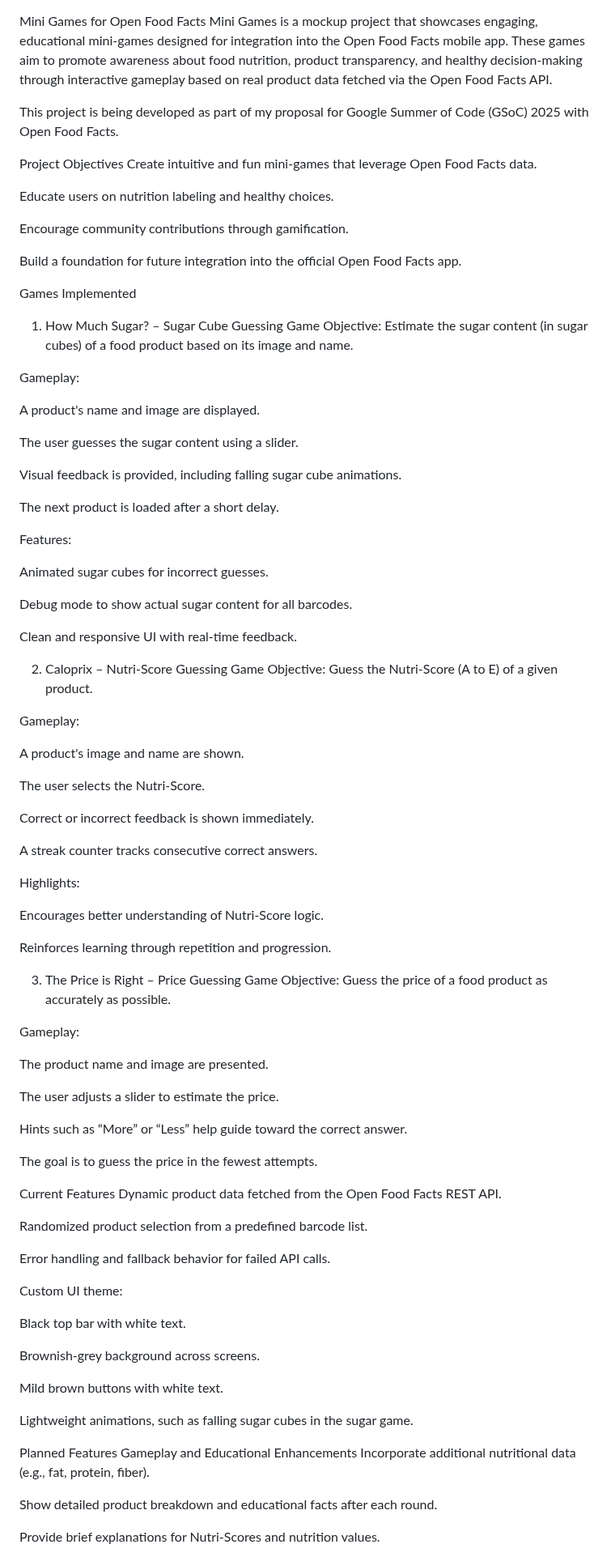
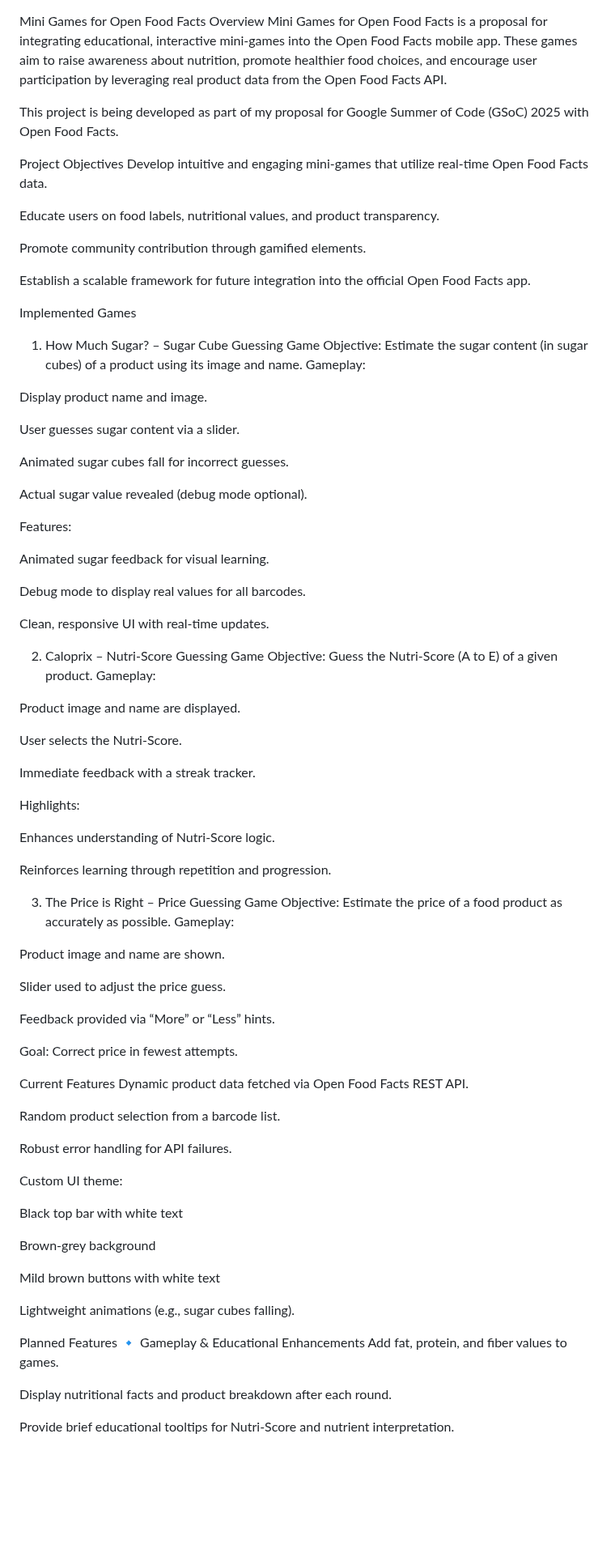
Before and after one commit to ammaarrahmed/Mini-Games, a Markdown page: README.md, the part around one of its changes. Shown at 81% size. Drawn GitHub-style; blank space fills up the shorter version.

```diff
--- a/README.md
+++ b/README.md
@@ -1,96 +1,89 @@
 Mini Games for Open Food Facts
-Mini Games is a mockup project that showcases engaging, educational mini-games designed for integration into the Open Food Facts mobile app. These games aim to promote awareness about food nutrition, product transparency, and healthy decision-making through interactive gameplay based on real product data fetched via the Open Food Facts API.
+Overview
+Mini Games for Open Food Facts is a proposal for integrating educational, interactive mini-games into the Open Food Facts mobile app. These games aim to raise awareness about nutrition, promote healthier food choices, and encourage user participation by leveraging real product data from the Open Food Facts API.
 
 This project is being developed as part of my proposal for Google Summer of Code (GSoC) 2025 with Open Food Facts.
 
 Project Objectives
-Create intuitive and fun mini-games that leverage Open Food Facts data.
+Develop intuitive and engaging mini-games that utilize real-time Open Food Facts data.
 
-Educate users on nutrition labeling and healthy choices.
+Educate users on food labels, nutritional values, and product transparency.
 
-Encourage community contributions through gamification.
+Promote community contribution through gamified elements.
 
-Build a foundation for future integration into the official Open Food Facts app.
+Establish a scalable framework for future integration into the official Open Food Facts app.
 
-Games Implemented
+Implemented Games
 1. How Much Sugar? – Sugar Cube Guessing Game
-Objective:
-Estimate the sugar content (in sugar cubes) of a food product based on its image and name.
-
+Objective: Estimate the sugar content (in sugar cubes) of a product using its image and name.
 Gameplay:
 
-A product's name and image are displayed.
+Display product name and image.
 
-The user guesses the sugar content using a slider.
+User guesses sugar content via a slider.
 
-Visual feedback is provided, including falling sugar cube animations.
+Animated sugar cubes fall for incorrect guesses.
 
-The next product is loaded after a short delay.
+Actual sugar value revealed (debug mode optional).
 
 Features:
 
-Animated sugar cubes for incorrect guesses.
+Animated sugar feedback for visual learning.
 
-Debug mode to show actual sugar content for all barcodes.
+Debug mode to display real values for all barcodes.
 
-Clean and responsive UI with real-time feedback.
+Clean, responsive UI with real-time updates.
 
 2. Caloprix – Nutri-Score Guessing Game
-Objective:
-Guess the Nutri-Score (A to E) of a given product.
-
+Objective: Guess the Nutri-Score (A to E) of a given product.
 Gameplay:
 
-A product's image and name are shown.
+Product image and name are displayed.
 
-The user selects the Nutri-Score.
+User selects the Nutri-Score.
 
-Correct or incorrect feedback is shown immediately.
-
-A streak counter tracks consecutive correct answers.
+Immediate feedback with a streak tracker.
 
 Highlights:
 
-Encourages better understanding of Nutri-Score logic.
+Enhances understanding of Nutri-Score logic.
 
 Reinforces learning through repetition and progression.
 
 3. The Price is Right – Price Guessing Game
-Objective:
-Guess the price of a food product as accurately as possible.
-
+Objective: Estimate the price of a food product as accurately as possible.
 Gameplay:
 
-The product name and image are presented.
+Product image and name are shown.
 
-The user adjusts a slider to estimate the price.
+Slider used to adjust the price guess.
 
-Hints such as “More” or “Less” help guide toward the correct answer.
+Feedback provided via “More” or “Less” hints.
 
-The goal is to guess the price in the fewest attempts.
+Goal: Correct price in fewest attempts.
 
 Current Features
-Dynamic product data fetched from the Open Food Facts REST API.
+Dynamic product data fetched via Open Food Facts REST API.
 
-Randomized product selection from a predefined barcode list.
+Random product selection from a barcode list.
 
-Error handling and fallback behavior for failed API calls.
+Robust error handling for API failures.
 
 Custom UI theme:
 
-Black top bar with white text.
+Black top bar with white text
 
-Brownish-grey background across screens.
+Brown-grey background
 
-Mild brown buttons with white text.
+Mild brown buttons with white text
 
-Lightweight animations, such as falling sugar cubes in the sugar game.
+Lightweight animations (e.g., sugar cubes falling).
 
 Planned Features
-Gameplay and Educational Enhancements
-Incorporate additional nutritional data (e.g., fat, protein, fiber).
+🔹 Gameplay & Educational Enhancements
+Add fat, protein, and fiber values to games.
 
-Show detailed product breakdown and educational facts after each round.
+Display nutritional facts and product breakdown after each round.
 
-Provide brief explanations for Nutri-Scores and nutrition values.
+Provide brief educational tooltips for Nutri-Score and nutrient interpretation.
 
```
Also changed, not shown: other parts of README.md (+28 -26 lines).
